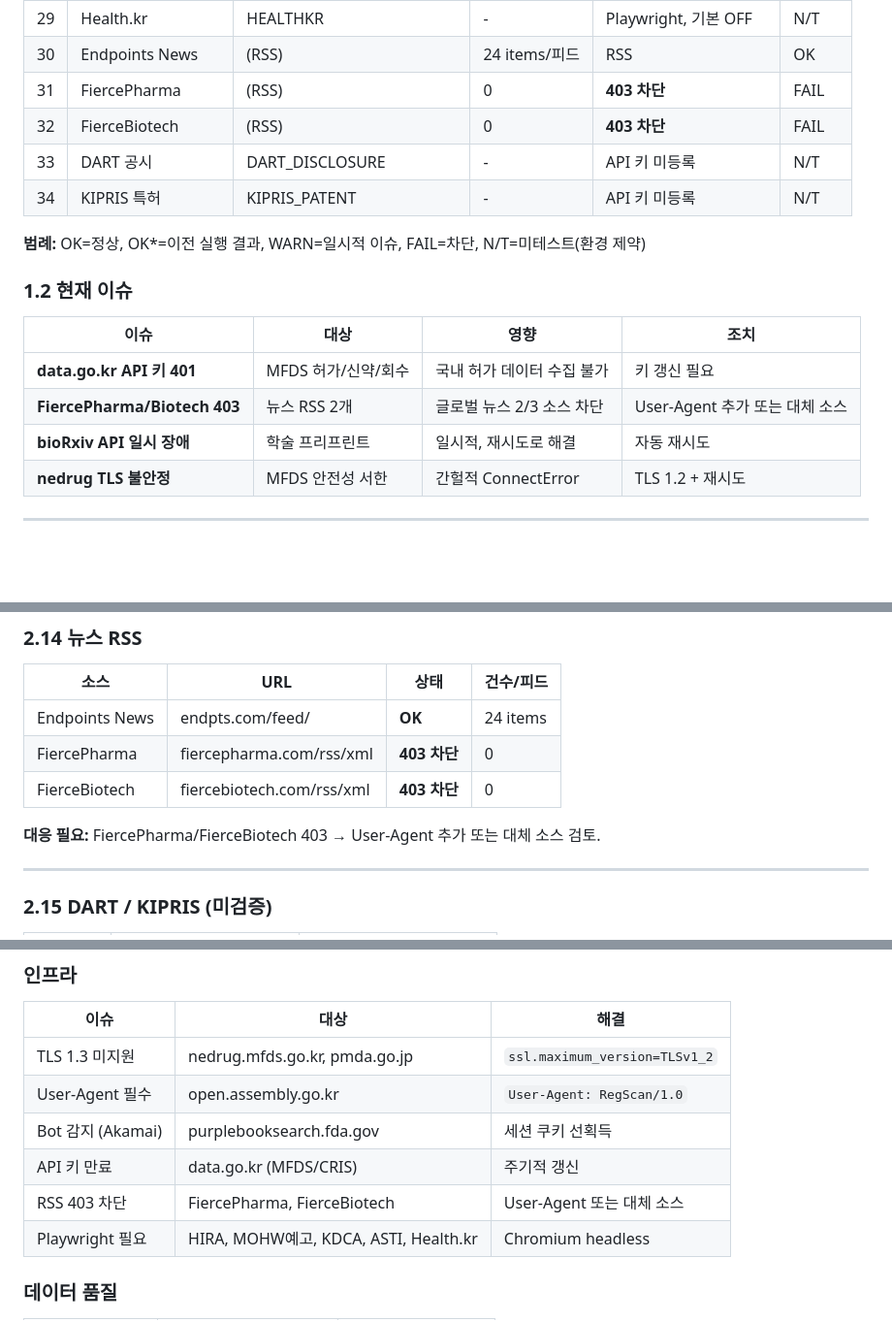
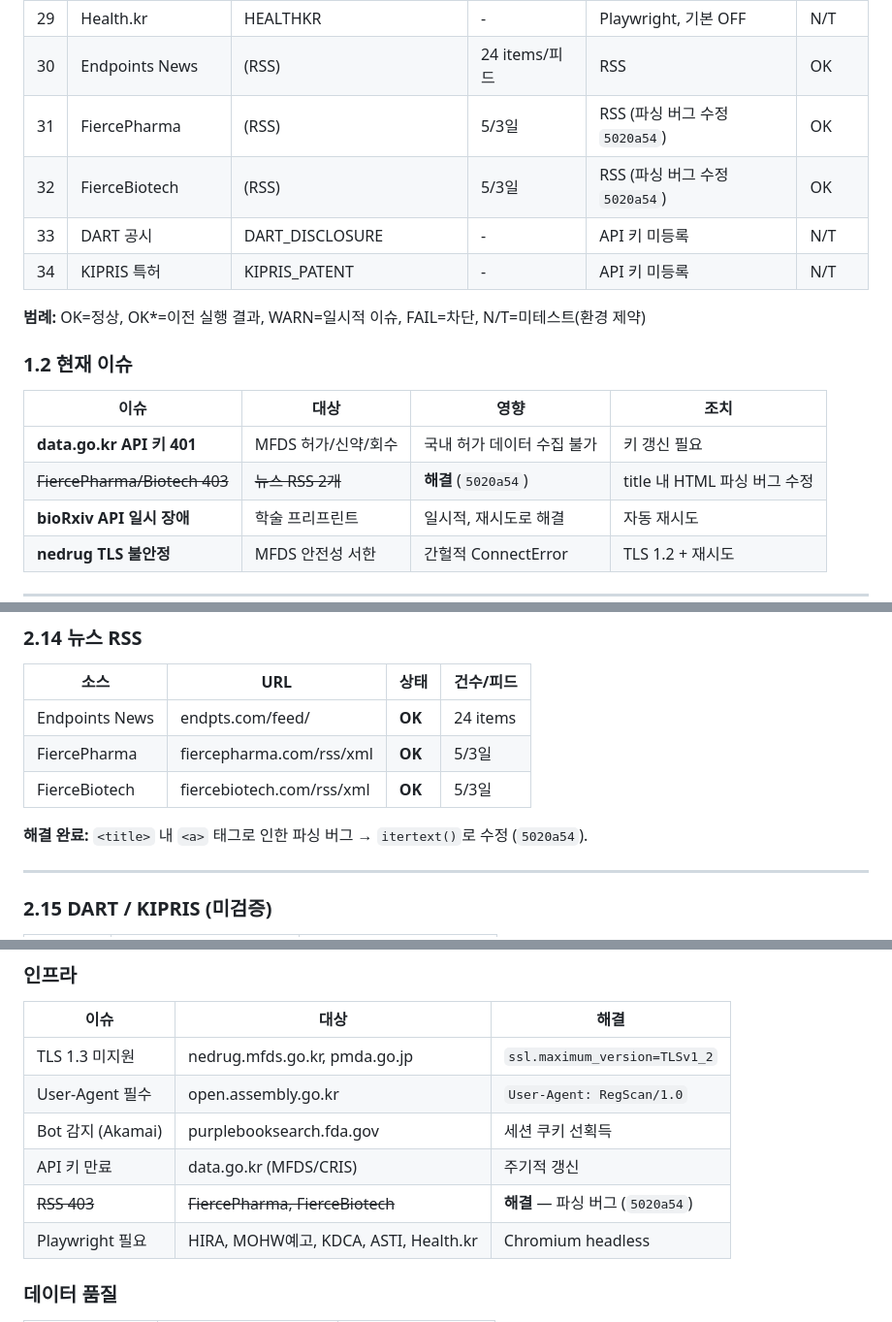
Before and after one commit to sokcho-kim/RegScan, a Markdown page: docs/research/data-source-characteristics.md, 3 parts joined by grey strips. Shown at 97% size. GitHub-like rendering; blank space fills up the shorter version.

Commit message:
docs: 데이터 소스 리포트 갱신 — Fierce RSS 해결 반영
FiercePharma/Biotech: 403이 아닌 파싱 버그, itertext()로 해결.
현재 이슈 3건으로 감소 (data.go.kr 401, bioRxiv 일시장애, nedrug TLS).

Co-Authored-By: Claude <noreply@anthropic.com>

```diff
--- a/docs/research/data-source-characteristics.md
+++ b/docs/research/data-source-characteristics.md
@@ -42,8 +42,8 @@
 | 28 | ASTI | ASTI | - | Playwright, 기본 OFF | N/T |
 | 29 | Health.kr | HEALTHKR | - | Playwright, 기본 OFF | N/T |
 | 30 | Endpoints News | (RSS) | 24 items/피드 | RSS | OK |
-| 31 | FiercePharma | (RSS) | 0 | **403 차단** | FAIL |
-| 32 | FierceBiotech | (RSS) | 0 | **403 차단** | FAIL |
+| 31 | FiercePharma | (RSS) | 5/3일 | RSS (파싱 버그 수정 `5020a54`) | OK |
+| 32 | FierceBiotech | (RSS) | 5/3일 | RSS (파싱 버그 수정 `5020a54`) | OK |
 | 33 | DART 공시 | DART_DISCLOSURE | - | API 키 미등록 | N/T |
 | 34 | KIPRIS 특허 | KIPRIS_PATENT | - | API 키 미등록 | N/T |
 
@@ -54,7 +54,7 @@
 | 이슈 | 대상 | 영향 | 조치 |
 |------|------|------|------|
 | **data.go.kr API 키 401** | MFDS 허가/신약/회수 | 국내 허가 데이터 수집 불가 | 키 갱신 필요 |
-| **FiercePharma/Biotech 403** | 뉴스 RSS 2개 | 글로벌 뉴스 2/3 소스 차단 | User-Agent 추가 또는 대체 소스 |
+| ~~FiercePharma/Biotech 403~~ | ~~뉴스 RSS 2개~~ | **해결** (`5020a54`) | title 내 HTML 파싱 버그 수정 |
 | **bioRxiv API 일시 장애** | 학술 프리프린트 | 일시적, 재시도로 해결 | 자동 재시도 |
 | **nedrug TLS 불안정** | MFDS 안전성 서한 | 간헐적 ConnectError | TLS 1.2 + 재시도 |
 
@@ -310,10 +310,10 @@
 | 소스 | URL | 상태 | 건수/피드 |
 |------|-----|------|----------|
 | Endpoints News | endpts.com/feed/ | **OK** | 24 items |
-| FiercePharma | fiercepharma.com/rss/xml | **403 차단** | 0 |
-| FierceBiotech | fiercebiotech.com/rss/xml | **403 차단** | 0 |
+| FiercePharma | fiercepharma.com/rss/xml | **OK** | 5/3일 |
+| FierceBiotech | fiercebiotech.com/rss/xml | **OK** | 5/3일 |
 
-**대응 필요:** FiercePharma/FierceBiotech 403 → User-Agent 추가 또는 대체 소스 검토.
+**해결 완료:** `<title>` 내 `<a>` 태그로 인한 파싱 버그 → `itertext()`로 수정 (`5020a54`).
 
 ---
 
@@ -442,7 +442,7 @@ GRAY   — API 키 미등록 또는 ENABLE=False
 | User-Agent 필수 | open.assembly.go.kr | `User-Agent: RegScan/1.0` |
 | Bot 감지 (Akamai) | purplebooksearch.fda.gov | 세션 쿠키 선획득 |
 | API 키 만료 | data.go.kr (MFDS/CRIS) | 주기적 갱신 |
-| RSS 403 차단 | FiercePharma, FierceBiotech | User-Agent 또는 대체 소스 |
+| ~~RSS 403~~ | ~~FiercePharma, FierceBiotech~~ | **해결** — 파싱 버그 (`5020a54`) |
 | Playwright 필요 | HIRA, MOHW예고, KDCA, ASTI, Health.kr | Chromium headless |
 
 ### 데이터 품질
```
